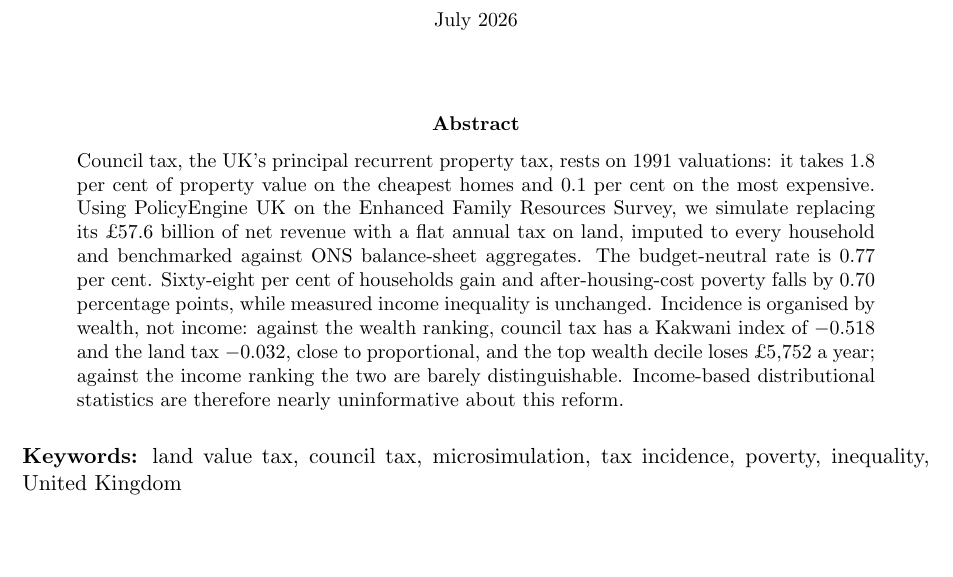
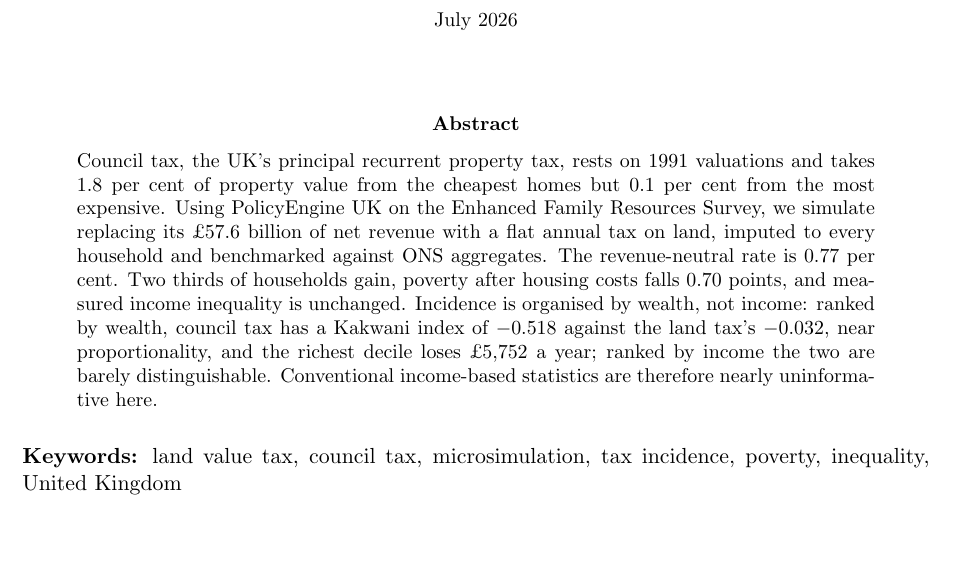
Before and after one commit to PolicyEngine/uk-lvt-paper, a LaTeX paper (paper/main.tex): part of page 1 of 34, cut so that both start at the same text. Compiled offline with pdfLaTeX.

Commit message:
Tighten abstract to 140 words
The previous version was 149 words on a plain count but 155 if hyphenated
compounds are split, which some journals do. Removed the hyphen-heavy
constructions and trimmed for margin: 140 either way.

Co-Authored-By: Claude Opus 4.8 (1M context) <noreply@anthropic.com>

```diff
--- a/paper/main.tex
+++ b/paper/main.tex
@@ -30,7 +30,7 @@
 \maketitle
 
 \begin{abstract}
-\noindent Council tax, the UK's principal recurrent property tax, rests on 1991 valuations: it takes 1.8 per cent of property value on the cheapest homes and 0.1 per cent on the most expensive. Using PolicyEngine UK on the Enhanced Family Resources Survey, we simulate replacing its \pounds 57.6 billion of net revenue with a flat annual tax on land, imputed to every household and benchmarked against ONS balance-sheet aggregates. The budget-neutral rate is 0.77 per cent. Sixty-eight per cent of households gain and after-housing-cost poverty falls by 0.70 percentage points, while measured income inequality is unchanged. Incidence is organised by wealth, not income: against the wealth ranking, council tax has a Kakwani index of $-0.518$ and the land tax $-0.032$, close to proportional, and the top wealth decile loses \pounds 5{,}752 a year; against the income ranking the two are barely distinguishable. Income-based distributional statistics are therefore nearly uninformative about this reform.
+\noindent Council tax, the UK's principal recurrent property tax, rests on 1991 valuations and takes 1.8 per cent of property value from the cheapest homes but 0.1 per cent from the most expensive. Using PolicyEngine UK on the Enhanced Family Resources Survey, we simulate replacing its \pounds 57.6 billion of net revenue with a flat annual tax on land, imputed to every household and benchmarked against ONS aggregates. The revenue-neutral rate is 0.77 per cent. Two thirds of households gain, poverty after housing costs falls 0.70 points, and measured income inequality is unchanged. Incidence is organised by wealth, not income: ranked by wealth, council tax has a Kakwani index of $-0.518$ against the land tax's $-0.032$, near proportionality, and the richest decile loses \pounds 5{,}752 a year; ranked by income the two are barely distinguishable. Conventional income-based statistics are therefore nearly uninformative here.
 \end{abstract}
 
 \medskip
```
Also changed, not shown: paper/main.pdf.
